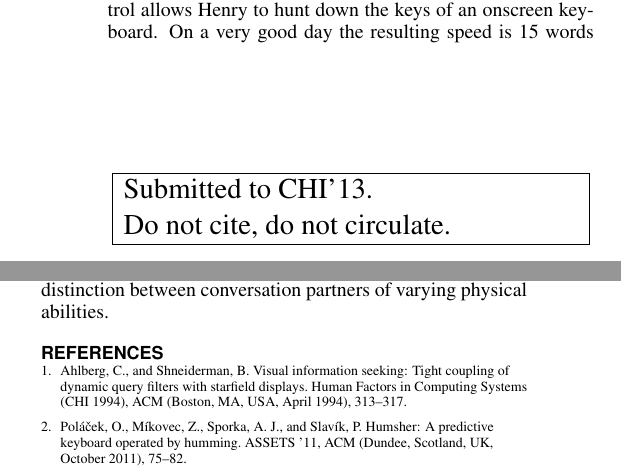
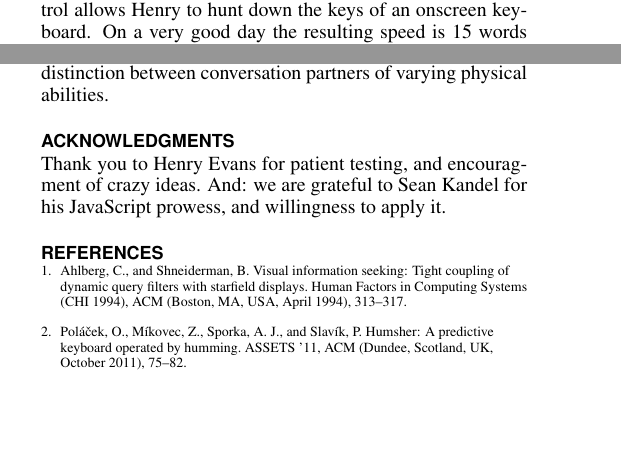
Before and after one commit to paepcke/EchoTreePaper, a LaTeX document (echoTree.tex): two parts of the columns of pages 1 and 4 of 4 before the commit and two parts of the columns of pages 1 and 4 of 5 after it, joined at a grey line, cut so that both start at the same text, the shorter picture padded with empty space. Compiled offline with pdfLaTeX.

Commit message:
Removed anonymization

```diff
--- a/echoTree.tex
+++ b/echoTree.tex
@@ -1,10 +1,11 @@
 \documentclass{sigchi}
 
 % Remove or comment out these two lines for final version
-\toappearbox{\Large Submitted to CHI'13. \\Do not cite, do not circulate.}
+%\toappearbox{\Large Submitted to CHI'13. \\Do not cite, do not circulate.}
 \pagenumbering{arabic}% Arabic page numbers for submission.
 
 % Use \toappear{...} to override the default ACM copyright statement (e.g. for preprints).
+\toappear{}
 
 % Load basic packages
 \usepackage{balance}  % to better equalize the last page
@@ -117,7 +118,7 @@ linkcolor=black,
 urlcolor=black,
 breaklinks=true,
 }
-
+\renewcommand{\baselinestretch}{0.98}
 
 % End of preamble. Here it comes the document.
 \begin{document}
@@ -572,10 +568,10 @@ Our strongest hope for EchoTree is that it will help blur the
 distinction between conversation partners of varying physical
 abilities.
 
-%% \section{Acknowledgments}
-%% Thank you to Henry (anonymized for submission) for patient testing,
-%% and encouragment of crazy ideas. And: we are grateful to (anonymous)
-%% for his JavaScript prowess, and willingness to apply it.
+\section{Acknowledgments}
+Thank you to Henry Evans for patient testing, and encouragment of
+crazy ideas. And: we are grateful to Sean Kandel for his JavaScript
+prowess, and willingness to apply it.
 %-------------------
 
 
```
Also changed, not shown: echoTree.pdf, echoTree.tex (17 more changed lines), 2 other files.
